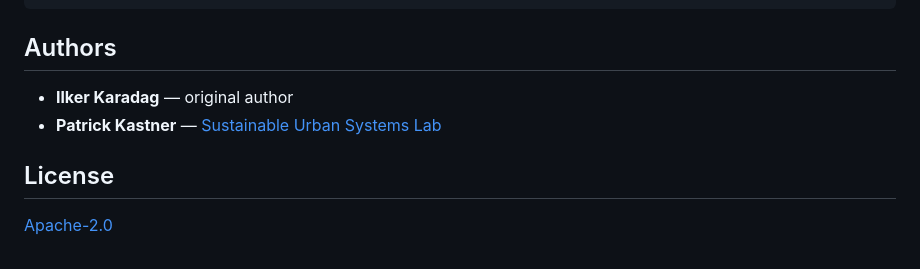
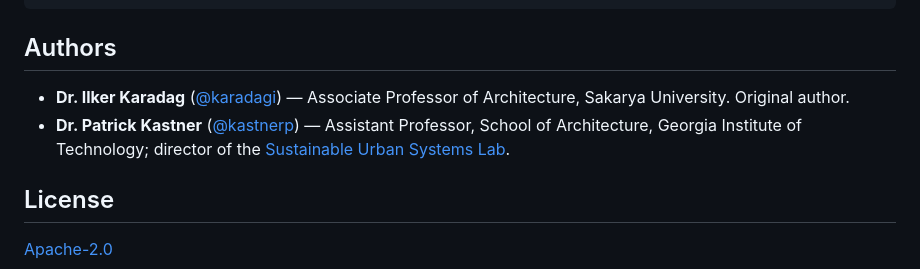
Before and after one commit to MyceliumGH-Dev/Mycelium, a Markdown page: README.md, the part around the change. Drawn GitHub-style; folded sections open.

Commit message:
Credit authors with titles, affiliations, and GitHub profiles
Co-Authored-By: Claude Fable 5 <noreply@anthropic.com>

```diff
--- a/README.md
+++ b/README.md
@@ -141,8 +141,8 @@ yak push mycelium-<version>-rh8_0-any.yak
 
 ## Authors
 
-- **Ilker Karadag** — original author
-- **Patrick Kastner** — [Sustainable Urban Systems Lab](https://github.com/SustainableUrbanSystemsLab)
+- **Dr. Ilker Karadag** ([@karadagi](https://github.com/karadagi)) — Associate Professor of Architecture, Sakarya University. Original author.
+- **Dr. Patrick Kastner** ([@kastnerp](https://github.com/kastnerp)) — Assistant Professor, School of Architecture, Georgia Institute of Technology; director of the [Sustainable Urban Systems Lab](https://github.com/SustainableUrbanSystemsLab).
 
 ## License
 
```
